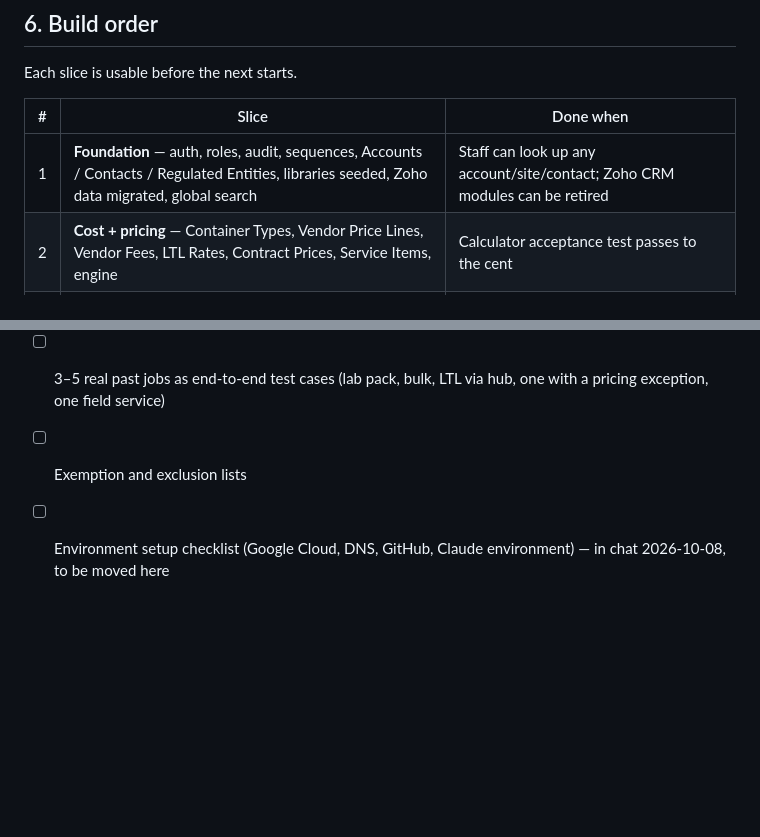
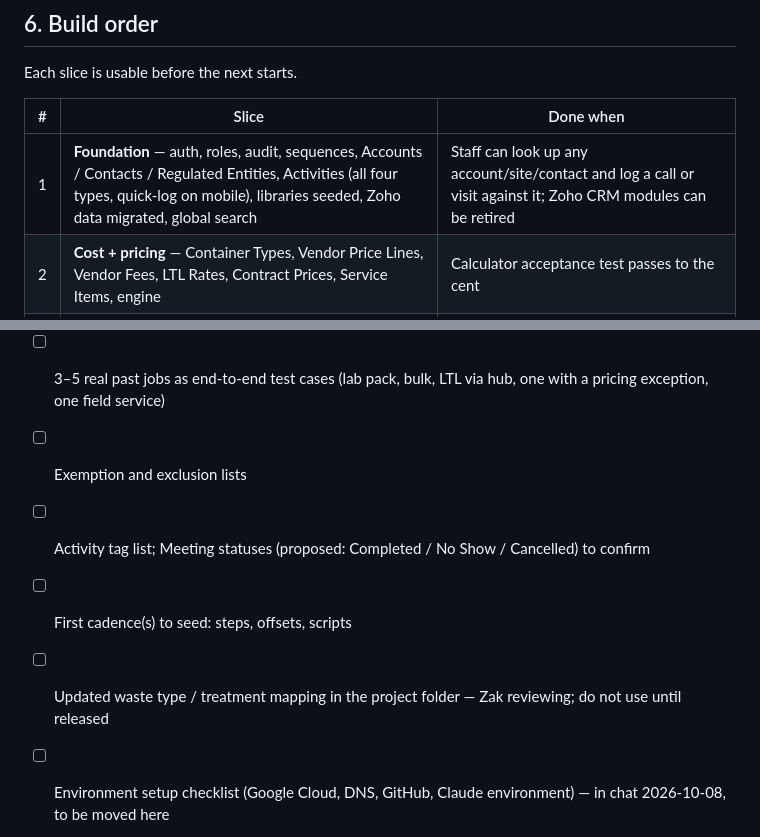
Before and after one commit to fooyungdriver/Operation-enduring-freedom, a Markdown page: docs/scaffold.md, 2 parts joined by grey strips. GitHub-like rendering; blank space fills up the shorter version.

```diff
--- a/docs/scaffold.md
+++ b/docs/scaffold.md
@@ -214,7 +252,7 @@ Each slice is usable before the next starts.
 
 | # | Slice | Done when |
 |---|---|---|
-| 1 | **Foundation** — auth, roles, audit, sequences, Accounts / Contacts / Regulated Entities, libraries seeded, Zoho data migrated, global search | Staff can look up any account/site/contact; Zoho CRM modules can be retired |
+| 1 | **Foundation** — auth, roles, audit, sequences, Accounts / Contacts / Regulated Entities, Activities (all four types, quick-log on mobile), libraries seeded, Zoho data migrated, global search | Staff can look up any account/site/contact and log a call or visit against it; Zoho CRM modules can be retired |
 | 2 | **Cost + pricing** — Container Types, Vendor Price Lines, Vendor Fees, LTL Rates, Contract Prices, Service Items, engine | Calculator acceptance test passes to the cent |
 | 3 | **Profiles, approvals, lab packs** — plus lab-pack-sorter import | A chemist can take a stream from Draft to Approved and build a lab pack |
 | 4 | **Jobs + estimates** — all job types, stage machine, waste/service lines, estimate PDF, price-review gate | A rep can quote and a job can reach Ready to Schedule |
@@ -255,4 +296,7 @@ Each slice is usable before the next starts.
 - [ ] User list with roles; backup QC reviewer per role
 - [ ] 3–5 real past jobs as end-to-end test cases (lab pack, bulk, LTL via hub, one with a pricing exception, one field service)
 - [ ] Exemption and exclusion lists
+- [ ] Activity tag list; Meeting statuses (proposed: Completed / No Show / Cancelled) to confirm
+- [ ] First cadence(s) to seed: steps, offsets, scripts
+- [ ] Updated waste type / treatment mapping in the project folder — Zak reviewing; do not use until released
 - [ ] Environment setup checklist (Google Cloud, DNS, GitHub, Claude environment) — in chat 2026-10-08, to be moved here
```
Also changed, not shown: other parts of docs/scaffold.md (+44 -3 lines).
